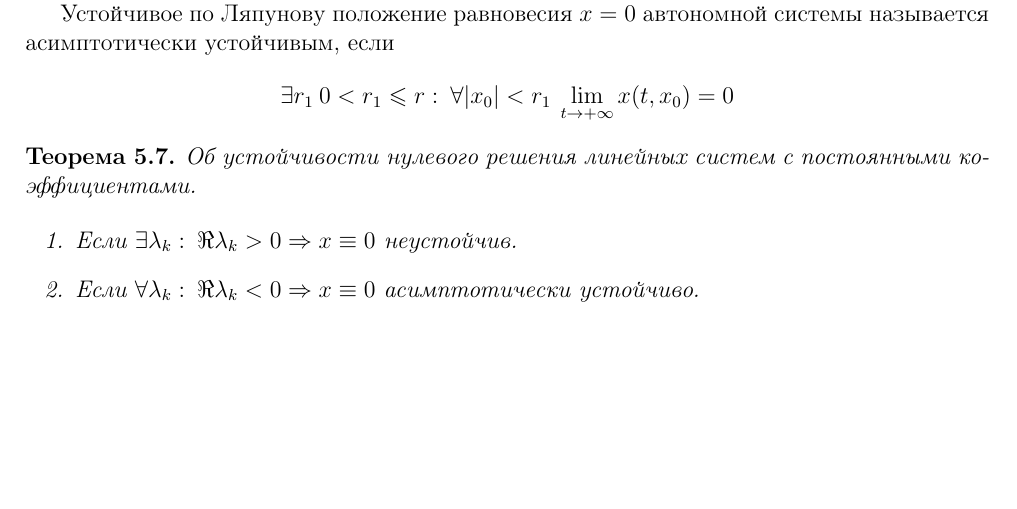
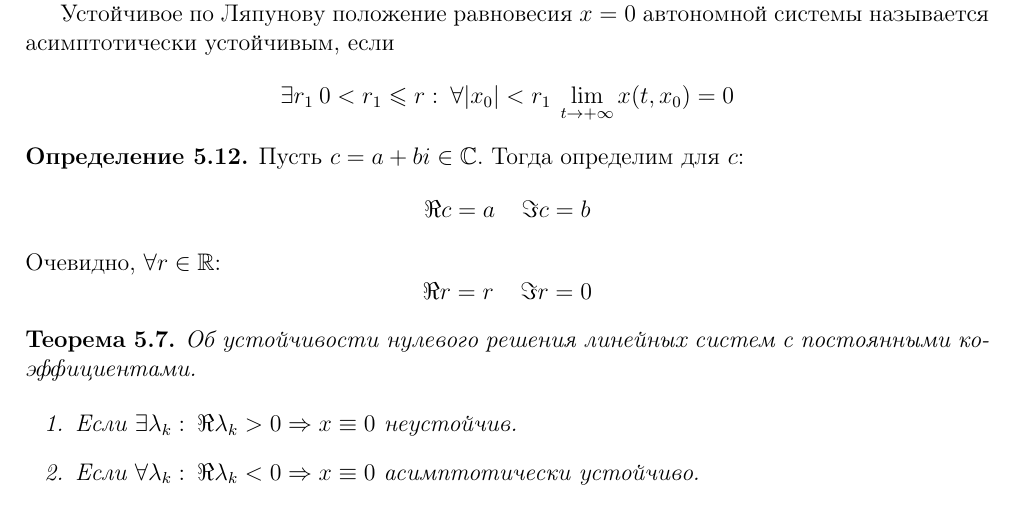
Before and after one commit to dainbow/DifferentialEquationsMIPT, a LaTeX document (main.tex): part of page 41 of 62, cut so that both start at the same text, the shorter picture padded with empty space. Compiled offline with pdfLaTeX.

Commit message:
Extended definition

```diff
--- a/main.tex
+++ b/main.tex
@@ -1810,6 +1810,13 @@
 	\[\exists r_1\: 0 < r_1 \leq r:\: \forall |x_0| < r_1 \: \lim_{t \to +\infty} x(t,\, x_0) = 0\]
 \end{definition}
 
+\begin{definition}
+	Пусть $c = a + bi \in \mathbb{C}$. Тогда определим для $c$:
+	\[\Re c = a \;\;\;\; \Im c = b \]
+	Очевидно, $\forall r \in \mathbb{R}$:
+	\[\Re r = r \;\;\;\; \Im r = 0\]
+\end{definition}
+
 \begin{theorem}
 	Об устойчивости нулевого решения линейных систем с постоянными коэффициентами.
 
```
Also changed, not shown: main.pdf.
